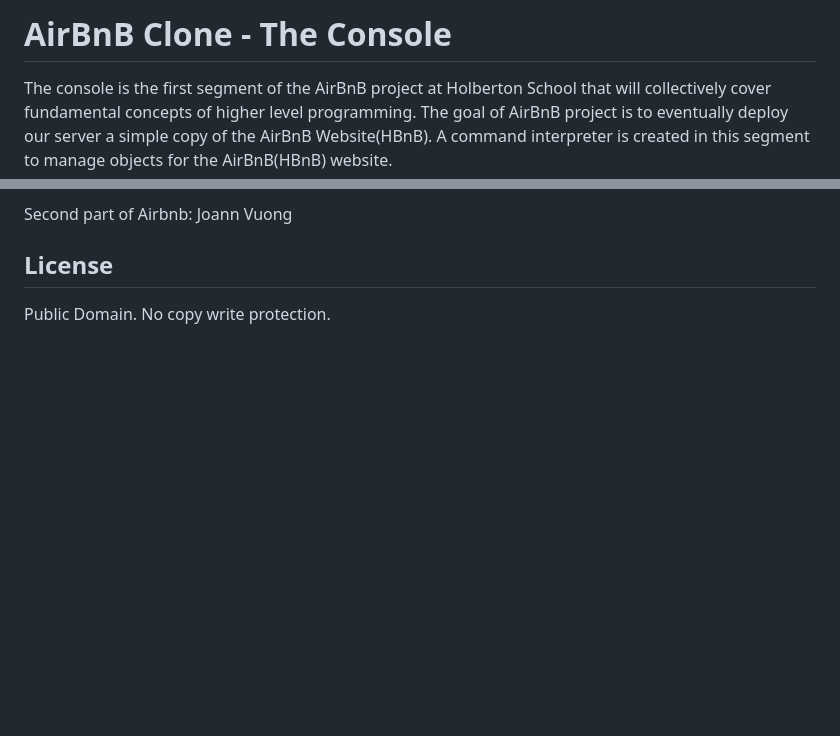
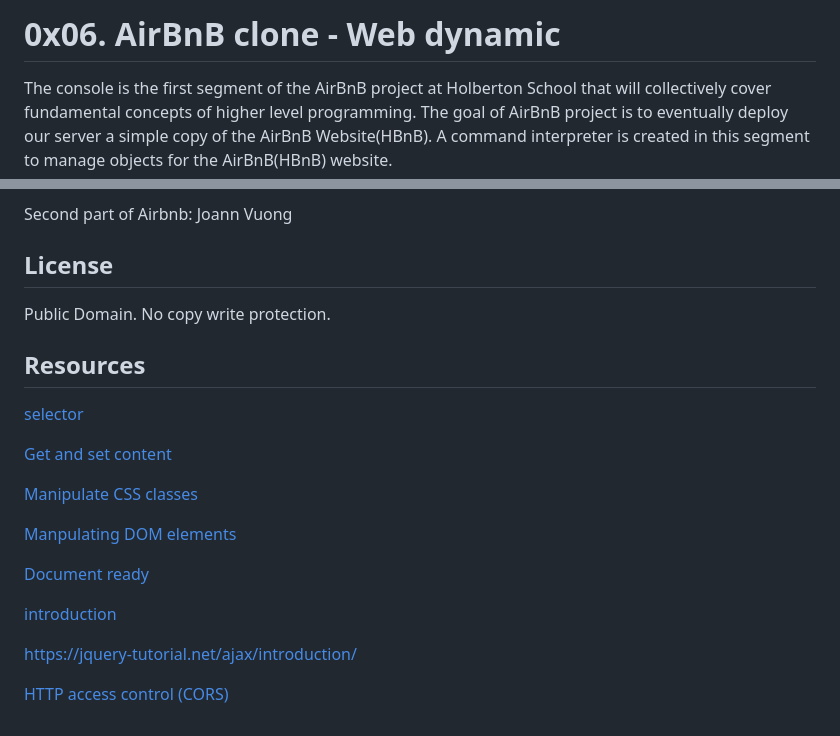
Before and after one commit to NUCCASJNR/AirBnB_clone_v4, a Markdown page: README.md, 2 parts joined by grey strips. Rendered like a GitHub page; blank space fills up the shorter version.

Commit message:
Add resources

```diff
--- a/README.md
+++ b/README.md
@@ -1,4 +1,4 @@
-# AirBnB Clone - The Console
+# 0x06. AirBnB clone - Web dynamic
 The console is the first segment of the AirBnB project at Holberton School that will collectively cover fundamental concepts of higher level programming. The goal of AirBnB project is to eventually deploy our server a simple copy of the AirBnB Website(HBnB). A command interpreter is created in this segment to manage objects for the AirBnB(HBnB) website.
 
 #### Functionalities of this command interpreter:
@@ -162,3 +162,20 @@ David Ovalle - [Github](https://github.com/Nukemenonai) / [Twitter](https://twit
 Second part of Airbnb: Joann Vuong
 ## License
 Public Domain. No copy write protection.
+
+## Resources
+[selector](https://jquery-tutorial.net/selectors/using-elements-ids-and-classes/)
+
+[Get and set content](https://jquery-tutorial.net/dom-manipulation/getting-and-setting-content/)
+
+[Manipulate CSS classes](https://jquery-tutorial.net/dom-manipulation/getting-and-setting-css-classes/)
+
+[Manpulating DOM elements](https://jquery-tutorial.net/dom-manipulation/the-append-and-prepend-methods/)
+
+[Document ready](https://learn.jquery.com/using-jquery-core/document-ready/)
+
+[introduction](https://jquery-tutorial.net/ajax/introduction/)
+
+[https://jquery-tutorial.net/ajax/introduction/](https://jquery-tutorial.net/ajax/the-get-and-post-methods/)
+
+[HTTP access control (CORS)](https://developer.mozilla.org/en-US/docs/Web/HTTP/CORS)
```
